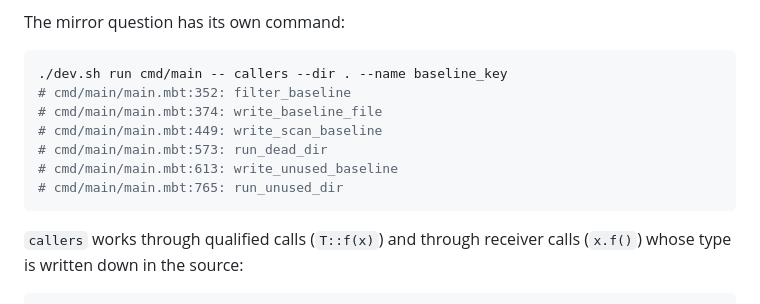
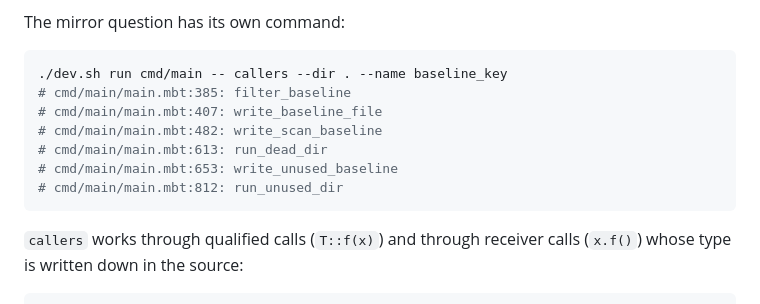
Before and after one commit to NaIWaniubi/moon-slice, a Markdown page: README.md, the part around the change. Drawn GitHub-style.

````diff
--- a/README.md
+++ b/README.md
@@ -481,12 +481,12 @@ The mirror question has its own command:
 
 ```bash
 ./dev.sh run cmd/main -- callers --dir . --name baseline_key
-# cmd/main/main.mbt:352: filter_baseline
-# cmd/main/main.mbt:374: write_baseline_file
-# cmd/main/main.mbt:449: write_scan_baseline
-# cmd/main/main.mbt:573: run_dead_dir
-# cmd/main/main.mbt:613: write_unused_baseline
-# cmd/main/main.mbt:765: run_unused_dir
+# cmd/main/main.mbt:385: filter_baseline
+# cmd/main/main.mbt:407: write_baseline_file
+# cmd/main/main.mbt:482: write_scan_baseline
+# cmd/main/main.mbt:613: run_dead_dir
+# cmd/main/main.mbt:653: write_unused_baseline
+# cmd/main/main.mbt:812: run_unused_dir
 ```
 
 `callers` works through qualified calls (`T::f(x)`) and through receiver calls
````
Also changed, not shown: README.zh-CN.md (+6 -6 lines).
